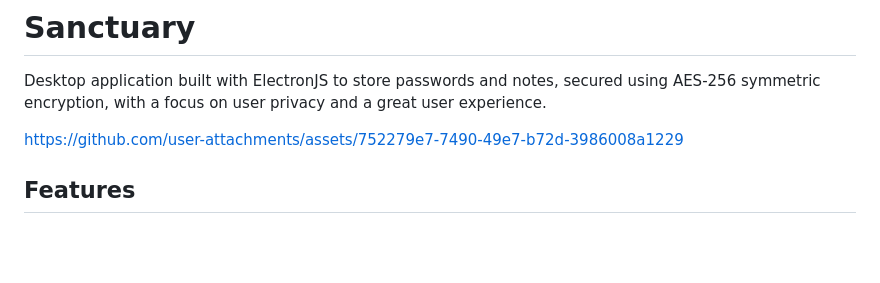
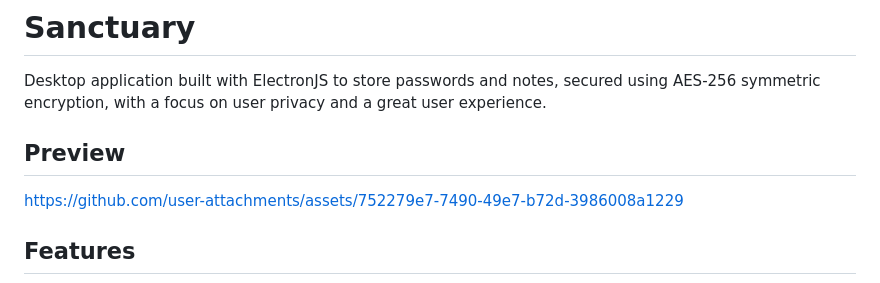
Before and after one commit to joeldavid-dev/sanctuary, a Markdown page: README.md, the part around the change. GitHub-like rendering; blank space fills up the shorter version.

Commit message:
Add preview section to README
Added a preview section with a link to assets.

```diff
--- a/README.md
+++ b/README.md
@@ -1,6 +1,7 @@
 # Sanctuary
 Desktop application built with ElectronJS to store passwords and notes, secured using AES-256 symmetric encryption, with a focus on user privacy and a great user experience.
 
+## Preview
 https://github.com/user-attachments/assets/752279e7-7490-49e7-b72d-3986008a1229
 
 ## Features
```
